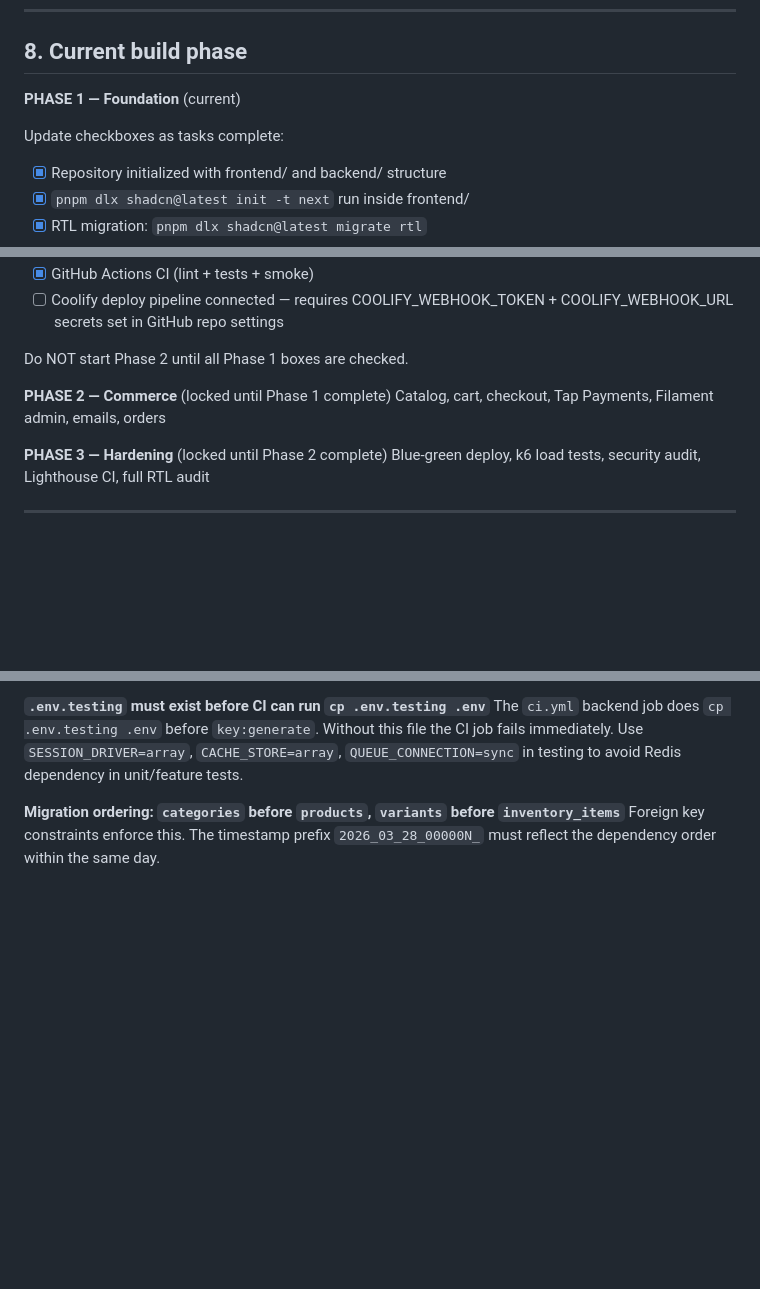
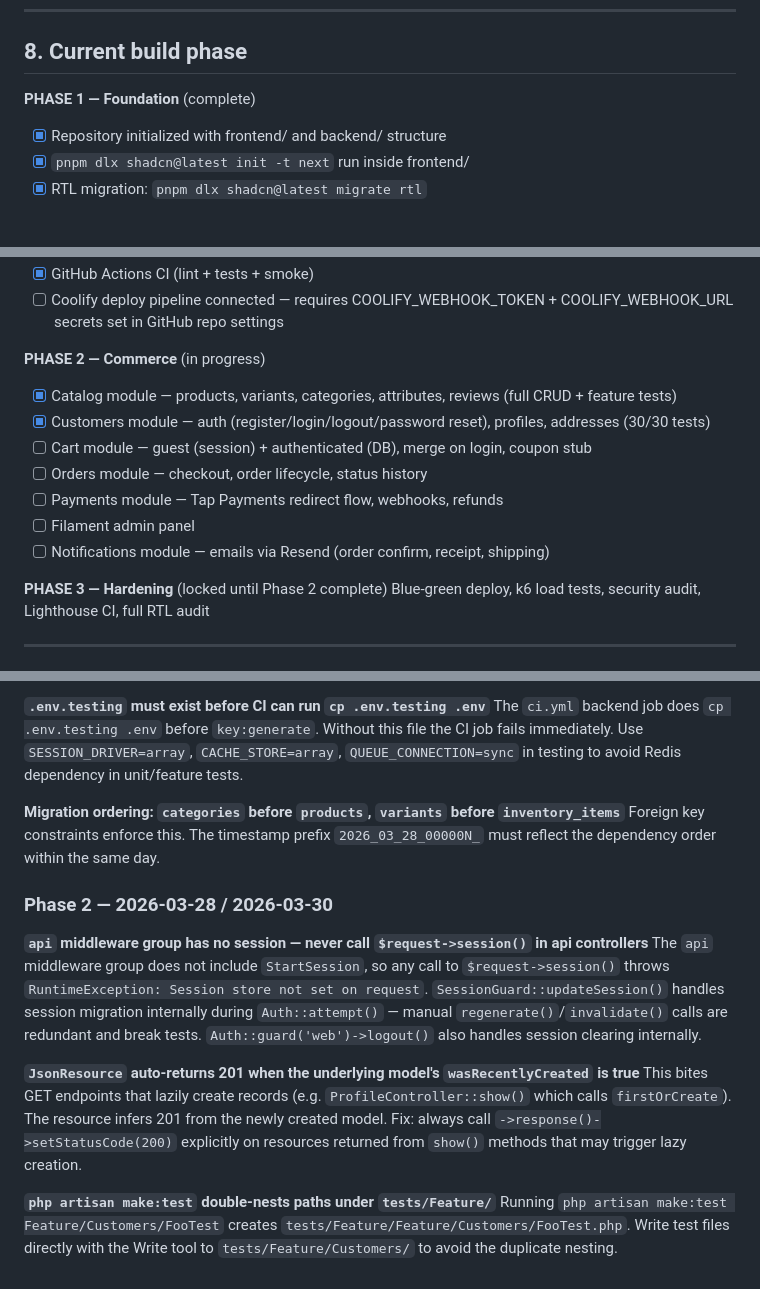
Before and after one commit to Ali-Dakheel/Souq, a Markdown page: CLAUDE.md, 3 parts joined by grey strips. Rendered like a GitHub page; blank space fills up the shorter version.

Commit message:
docs: update CLAUDE.md — Phase 2 progress + session/resource gotchas

```diff
--- a/CLAUDE.md
+++ b/CLAUDE.md
@@ -168,9 +168,7 @@ bahrain-ecomm/
 
 ## 8. Current build phase
 
-**PHASE 1 — Foundation** (current)
-
-Update checkboxes as tasks complete:
+**PHASE 1 — Foundation** (complete)
 
 - [x] Repository initialized with frontend/ and backend/ structure
 - [x] `pnpm dlx shadcn@latest init -t next` run inside frontend/
@@ -186,10 +184,15 @@ Update checkboxes as tasks complete:
 - [x] GitHub Actions CI (lint + tests + smoke)
 - [ ] Coolify deploy pipeline connected — requires COOLIFY_WEBHOOK_TOKEN + COOLIFY_WEBHOOK_URL secrets set in GitHub repo settings
 
-Do NOT start Phase 2 until all Phase 1 boxes are checked.
+**PHASE 2 — Commerce** (in progress)
 
-**PHASE 2 — Commerce** (locked until Phase 1 complete)
-Catalog, cart, checkout, Tap Payments, Filament admin, emails, orders
+- [x] Catalog module — products, variants, categories, attributes, reviews (full CRUD + feature tests)
+- [x] Customers module — auth (register/login/logout/password reset), profiles, addresses (30/30 tests)
+- [ ] Cart module — guest (session) + authenticated (DB), merge on login, coupon stub
+- [ ] Orders module — checkout, order lifecycle, status history
+- [ ] Payments module — Tap Payments redirect flow, webhooks, refunds
+- [ ] Filament admin panel
+- [ ] Notifications module — emails via Resend (order confirm, receipt, shipping)
 
 **PHASE 3 — Hardening** (locked until Phase 2 complete)
 Blue-green deploy, k6 load tests, security audit, Lighthouse CI, full RTL audit
@@ -251,3 +254,14 @@ The `ci.yml` backend job does `cp .env.testing .env` before `key:generate`. With
 
 **Migration ordering: `categories` before `products`, `variants` before `inventory_items`**
 Foreign key constraints enforce this. The timestamp prefix `2026_03_28_00000N_` must reflect the dependency order within the same day.
+
+### Phase 2 — 2026-03-28 / 2026-03-30
+
+**`api` middleware group has no session — never call `$request->session()` in api controllers**
+The `api` middleware group does not include `StartSession`, so any call to `$request->session()` throws `RuntimeException: Session store not set on request`. `SessionGuard::updateSession()` handles session migration internally during `Auth::attempt()` — manual `regenerate()`/`invalidate()` calls are redundant and break tests. `Auth::guard('web')->logout()` also handles session clearing internally.
+
+**`JsonResource` auto-returns 201 when the underlying model's `wasRecentlyCreated` is true**
+This bites GET endpoints that lazily create records (e.g. `ProfileController::show()` which calls `firstOrCreate`). The resource infers 201 from the newly created model. Fix: always call `->response()->setStatusCode(200)` explicitly on resources returned from `show()` methods that may trigger lazy creation.
+
+**`php artisan make:test` double-nests paths under `tests/Feature/`**
+Running `php artisan make:test Feature/Customers/FooTest` creates `tests/Feature/Feature/Customers/FooTest.php`. Write test files directly with the Write tool to `tests/Feature/Customers/` to avoid the duplicate nesting.
```
